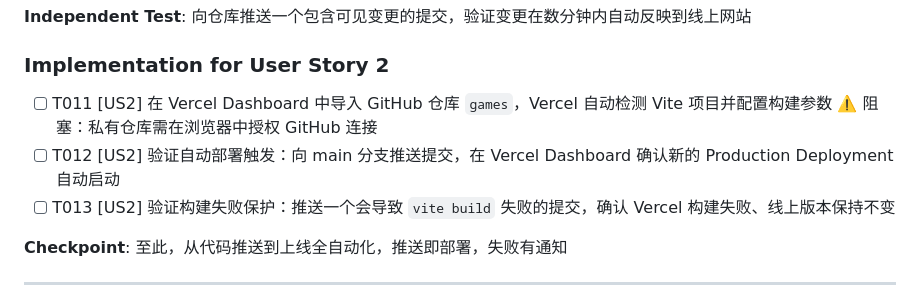
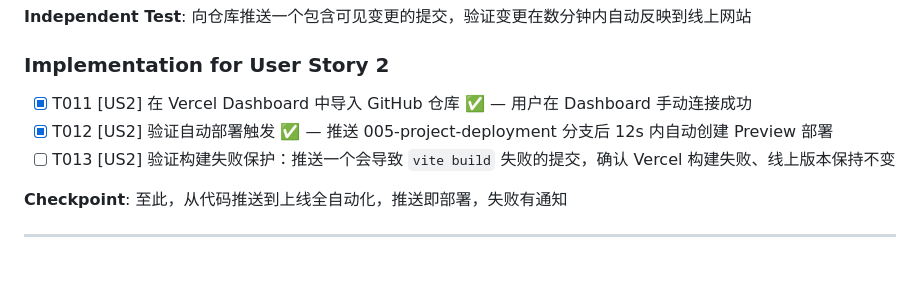
Before and after one commit to xushang0145-jpg/FC-Games, a Markdown page: specs/005-project-deployment/tasks.md, the part around the change. GitHub-like rendering; blank space fills up the shorter version.

Commit message:
docs(部署): 更新 T011/T012 任务状态为已完成

```diff
--- a/specs/005-project-deployment/tasks.md
+++ b/specs/005-project-deployment/tasks.md
@@ -65,8 +65,8 @@
 
 ### Implementation for User Story 2
 
-- [ ] T011 [US2] 在 Vercel Dashboard 中导入 GitHub 仓库 `games`，Vercel 自动检测 Vite 项目并配置构建参数 ⚠️ 阻塞：私有仓库需在浏览器中授权 GitHub 连接
-- [ ] T012 [US2] 验证自动部署触发：向 main 分支推送提交，在 Vercel Dashboard 确认新的 Production Deployment 自动启动
+- [x] T011 [US2] 在 Vercel Dashboard 中导入 GitHub 仓库 ✅ — 用户在 Dashboard 手动连接成功
+- [x] T012 [US2] 验证自动部署触发 ✅ — 推送 005-project-deployment 分支后 12s 内自动创建 Preview 部署
 - [ ] T013 [US2] 验证构建失败保护：推送一个会导致 `vite build` 失败的提交，确认 Vercel 构建失败、线上版本保持不变
 
 **Checkpoint**: 至此，从代码推送到上线全自动化，推送即部署，失败有通知
```
